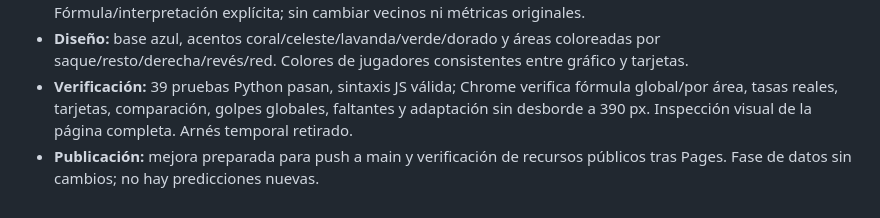
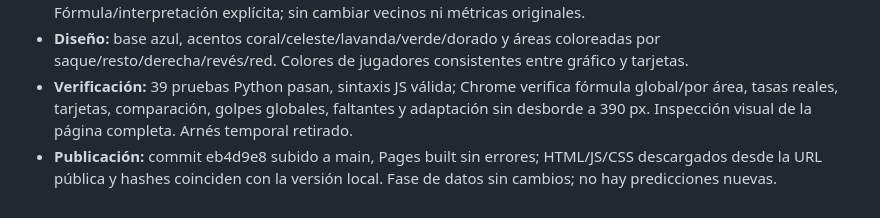
Before and after one commit to isardi4/tennis-intelligence-lab, a Markdown page: docs/work_log.md, the part around the change. Rendered like a GitHub page.

Commit message:
Record verified affinity dashboard deployment

```diff
--- a/docs/work_log.md
+++ b/docs/work_log.md
@@ -248,4 +248,4 @@ Este archivo registra el avance del proyecto. Cada entrada debe indicar la fecha
 - **Realizado:** tarjetas con índice descriptivo de afinidad 0–100 y tres áreas cercanas, tasas reales de ambos jugadores, diferencia en puntos porcentuales, evidencia y principal diferencia desplegable. Fórmula/interpretación explícita; sin cambiar vecinos ni métricas originales.
 - **Diseño:** base azul, acentos coral/celeste/lavanda/verde/dorado y áreas coloreadas por saque/resto/derecha/revés/red. Colores de jugadores consistentes entre gráfico y tarjetas.
 - **Verificación:** 39 pruebas Python pasan, sintaxis JS válida; Chrome verifica fórmula global/por área, tasas reales, tarjetas, comparación, golpes globales, faltantes y adaptación sin desborde a 390 px. Inspección visual de la página completa. Arnés temporal retirado.
-- **Publicación:** mejora preparada para push a main y verificación de recursos públicos tras Pages. Fase de datos sin cambios; no hay predicciones nuevas.
+- **Publicación:** commit eb4d9e8 subido a main, Pages built sin errores; HTML/JS/CSS descargados desde la URL pública y hashes coinciden con la versión local. Fase de datos sin cambios; no hay predicciones nuevas.
```
